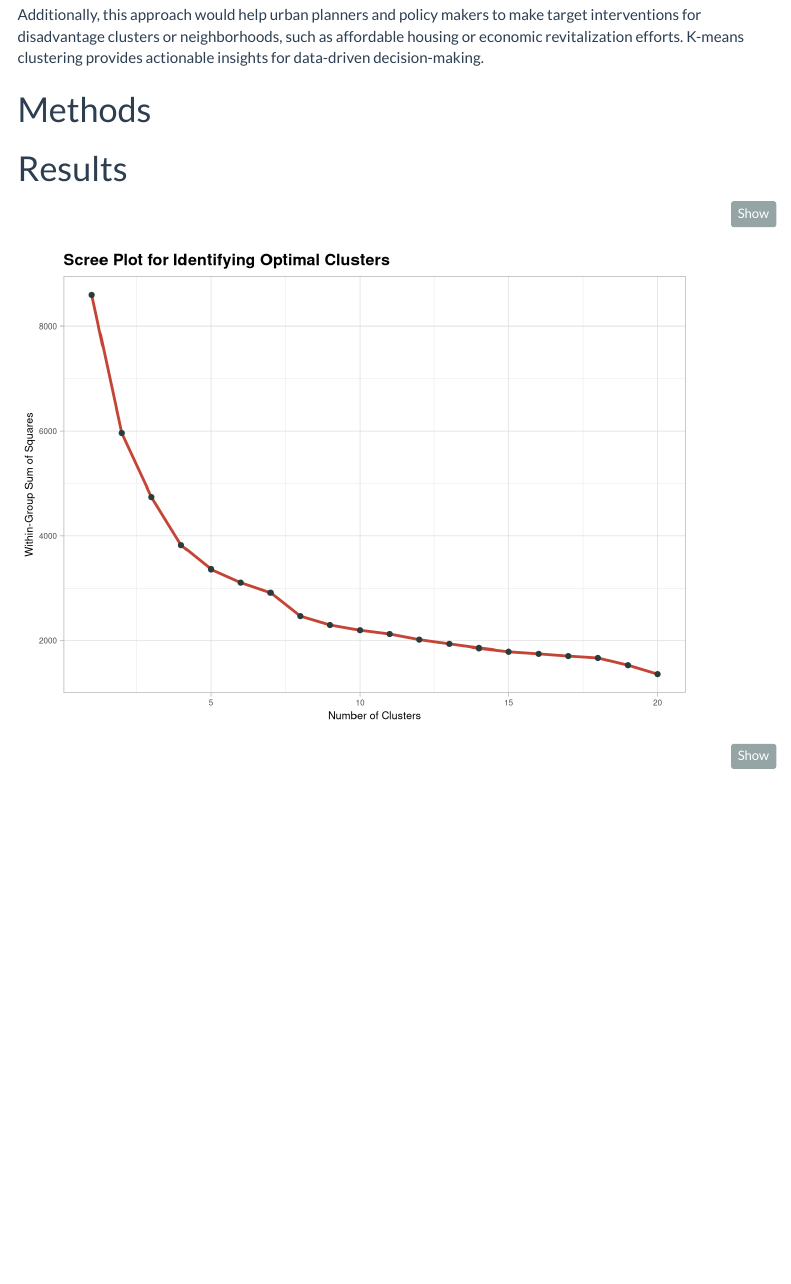
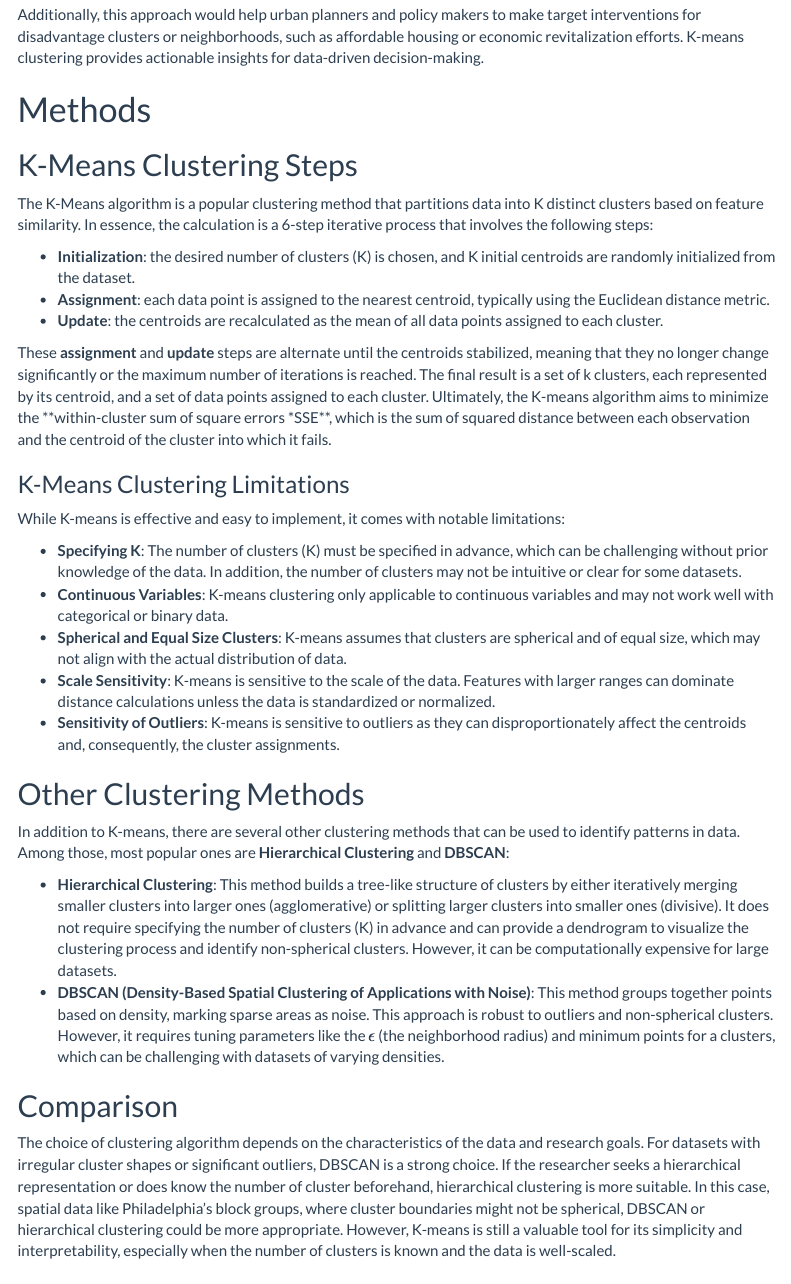
Before and after one commit to MUSA-Zhanchao/MUSA5000-K-Means-Clustering, an R Markdown document (assignment5.Rmd): the page in a window 1100 px wide, from 420 px down. Rendered offline with R 4.5, knitr and Pandoc, with nearby package versions; code that draws random numbers runs with fixed seeds of ours; some code elsewhere in the file could not run offline; menus at the side of the page are left out.

Commit message:
Methods #3

````diff
--- a/assignment5.Rmd
+++ b/assignment5.Rmd
@@ -41,7 +41,39 @@ Additionally, this approach would help urban planners and policy makers to make
 
 # Methods
 
+## K-Means Clustering Steps
+
+The K-Means algorithm is a popular clustering method that partitions data into K distinct clusters based on feature similarity. In essence, the calculation is a 6-step iterative process that involves the following steps:
+
+- **Initialization**: the desired number of clusters (K) is chosen, and K initial centroids are randomly initialized from the dataset.
+- **Assignment**: each data point is assigned to the nearest centroid, typically using the Euclidean distance metric.
+- **Update**: the centroids are recalculated as the mean of all data points assigned to each cluster.
+
+These **assignment** and **update** steps are alternate until the centroids stabilized, meaning that they no longer change significantly or the maximum number of iterations is reached. The final result is a set of k clusters, each represented by its centroid, and a set of data points assigned to each cluster. Ultimately, the K-means algorithm aims to minimize the **within-cluster sum of square errors *SSE**, which is the sum of squared distance between each observation and the centroid of the cluster into which it fails.
+
+### K-Means Clustering Limitations
+
+While K-means is effective and easy to implement, it comes with notable limitations:
+
+- **Specifying K**: The number of clusters (K) must be specified in advance, which can be challenging without prior knowledge of the data. In addition, the number of clusters may not be intuitive or clear for some datasets.
+- **Continuous Variables**: K-means clustering only applicable to continuous variables and may not work well with categorical or binary data.
+- **Spherical and Equal Size Clusters**: K-means assumes that clusters are spherical and of equal size, which may not align with the actual distribution of data.
+- **Scale Sensitivity**: K-means is sensitive to the scale of the data. Features with larger ranges can dominate distance calculations unless the data is standardized or normalized.
+- **Sensitivity of Outliers**: K-means is sensitive to outliers as they can disproportionately affect the centroids and, consequently, the cluster assignments.
+
+## Other Clustering Methods
+
+In addition to K-means, there are several other clustering methods that can be used to identify patterns in data. Among those, most popular ones are **Hierarchical Clustering** and  **DBSCAN**:
+
+- **Hierarchical Clustering**: This method builds a tree-like structure of clusters by either iteratively merging smaller clusters into larger ones (agglomerative) or splitting larger clusters into smaller ones (divisive). It does not require specifying the number of clusters (K) in advance and can provide a dendrogram to visualize the clustering process and identify non-spherical clusters. However, it can be computationally expensive for large datasets.
+- **DBSCAN (Density-Based Spatial Clustering of Applications with Noise)**: This method groups together points based on density, marking sparse areas as noise. This approach is robust to outliers and non-spherical clusters. However, it requires tuning parameters like the  \( \epsilon \) (the neighborhood radius) and minimum points for a clusters, which can be challenging with datasets of varying densities.
+
+## Comparison
+
+The choice of clustering algorithm depends on the characteristics of the data and research goals. For datasets with irregular cluster shapes or significant outliers, DBSCAN is a strong choice. If the researcher seeks a hierarchical representation or does know the number of cluster beforehand, hierarchical clustering is more suitable. In this case, spatial data like Philadelphia's block groups, where cluster boundaries might not be spherical, DBSCAN or hierarchical clustering could be more appropriate. However, K-means is still a valuable tool for its simplicity and interpretability, especially when the number of clusters is known and the data is well-scaled.
+
 # Results
+
 ```{r, message=FALSE, warning=FALSE}
 
 df <- data.frame(scale(data[-1]))
````
Also changed, not shown: assignment5.html.
